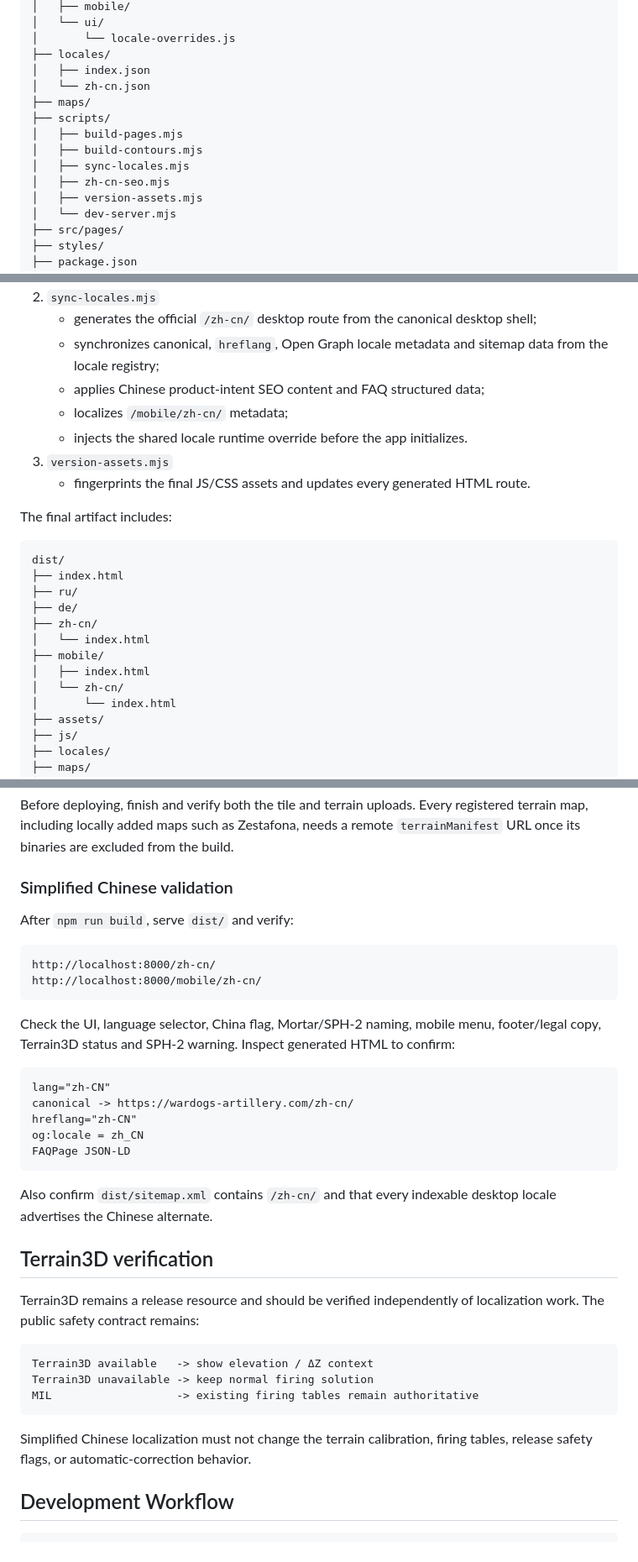
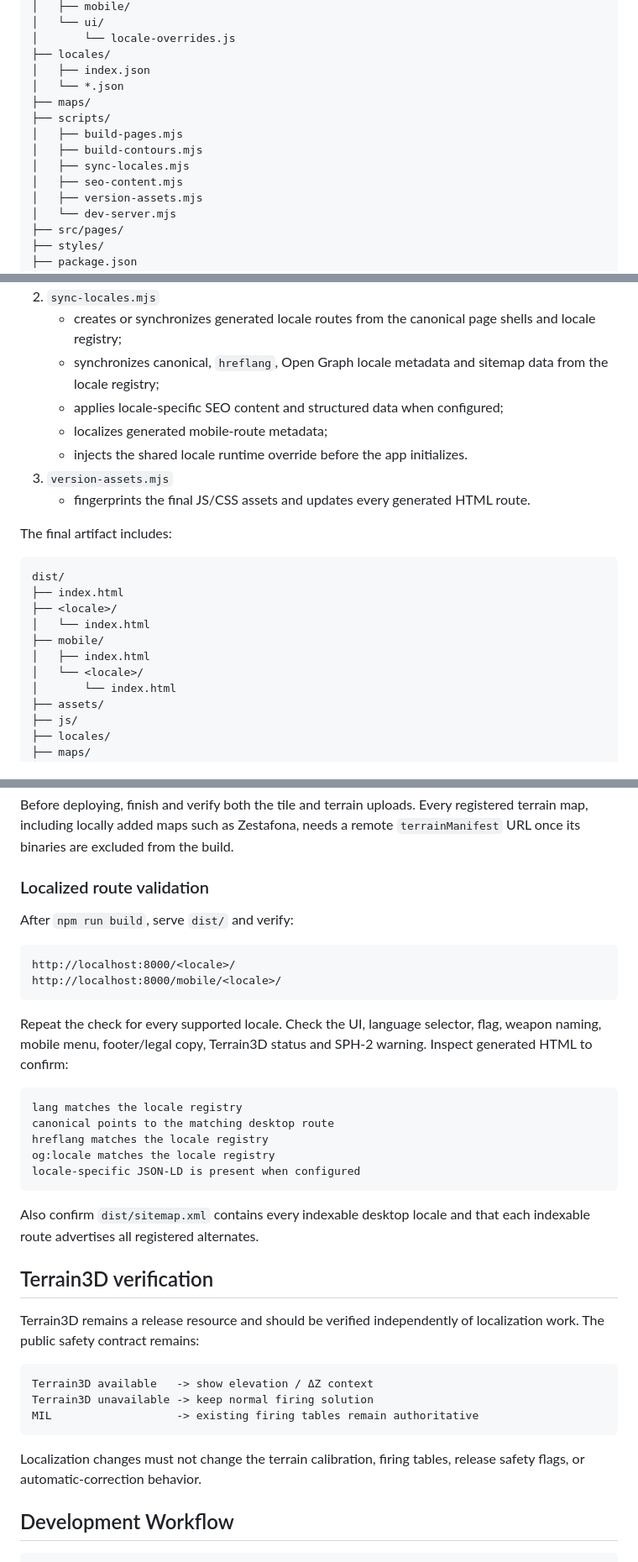
Before and after one commit to wittyphantom333/peacecats-ai, a Markdown page: docs/development.md, 3 parts joined by grey strips. Shown at 84% size. Drawn GitHub-style.

````diff
--- a/docs/development.md
+++ b/docs/development.md
@@ -21,13 +21,13 @@ wardogs-calculator/
 │       └── locale-overrides.js
 ├── locales/
 │   ├── index.json
-│   └── zh-cn.json
+│   └── *.json
 ├── maps/
 ├── scripts/
 │   ├── build-pages.mjs
 │   ├── build-contours.mjs
 │   ├── sync-locales.mjs
-│   ├── zh-cn-seo.mjs
+│   ├── seo-content.mjs
 │   ├── version-assets.mjs
 │   └── dev-server.mjs
 ├── src/pages/
@@ -103,10 +103,10 @@ Responsibilities:
    - creates the normal desktop routes;
    - creates mobile locale routes from `locales/index.json`.
 2. `sync-locales.mjs`
-   - generates the official `/zh-cn/` desktop route from the canonical desktop shell;
+   - creates or synchronizes generated locale routes from the canonical page shells and locale registry;
    - synchronizes canonical, `hreflang`, Open Graph locale metadata and sitemap data from the locale registry;
-   - applies Chinese product-intent SEO content and FAQ structured data;
-   - localizes `/mobile/zh-cn/` metadata;
+   - applies locale-specific SEO content and structured data when configured;
+   - localizes generated mobile-route metadata;
    - injects the shared locale runtime override before the app initializes.
 3. `version-assets.mjs`
    - fingerprints the final JS/CSS assets and updates every generated HTML route.
@@ -116,13 +116,11 @@ The final artifact includes:
 ```text
 dist/
 ├── index.html
-├── ru/
-├── de/
-├── zh-cn/
+├── <locale>/
 │   └── index.html
 ├── mobile/
 │   ├── index.html
-│   └── zh-cn/
+│   └── <locale>/
 │       └── index.html
 ├── assets/
 ├── js/
@@ -142,26 +140,26 @@ Before deploying, finish and verify both the tile and terrain uploads. Every
 registered terrain map, including locally added maps such as Zestafona, needs a
 remote `terrainManifest` URL once its binaries are excluded from the build.
 
-### Simplified Chinese validation
+### Localized route validation
 
 After `npm run build`, serve `dist/` and verify:
 
 ```text
-http://localhost:8000/zh-cn/
-http://localhost:8000/mobile/zh-cn/
+http://localhost:8000/<locale>/
+http://localhost:8000/mobile/<locale>/
 ```
 
-Check the UI, language selector, China flag, Mortar/SPH-2 naming, mobile menu, footer/legal copy, Terrain3D status and SPH-2 warning. Inspect generated HTML to confirm:
+Repeat the check for every supported locale. Check the UI, language selector, flag, weapon naming, mobile menu, footer/legal copy, Terrain3D status and SPH-2 warning. Inspect generated HTML to confirm:
 
 ```text
-lang="zh-CN"
-canonical -> https://wardogs-artillery.com/zh-cn/
-hreflang="zh-CN"
-og:locale = zh_CN
-FAQPage JSON-LD
+lang matches the locale registry
+canonical points to the matching desktop route
+hreflang matches the locale registry
+og:locale matches the locale registry
+locale-specific JSON-LD is present when configured
 ```
 
-Also confirm `dist/sitemap.xml` contains `/zh-cn/` and that every indexable desktop locale advertises the Chinese alternate.
+Also confirm `dist/sitemap.xml` contains every indexable desktop locale and that each indexable route advertises all registered alternates.
 
 ## Terrain3D verification
 
@@ -173,7 +171,7 @@ Terrain3D unavailable -> keep normal firing solution
 MIL                   -> existing firing tables remain authoritative
 ```
 
-Simplified Chinese localization must not change the terrain calibration, firing tables, release safety flags, or automatic-correction behavior.
+Localization changes must not change the terrain calibration, firing tables, release safety flags, or automatic-correction behavior.
 
 ## Development Workflow
 
````
Also changed, not shown: other parts of docs/development.md (+3 -3 lines), docs/localization.md (+15 -15 lines), docs/mobile.md (+10 -10 lines).
